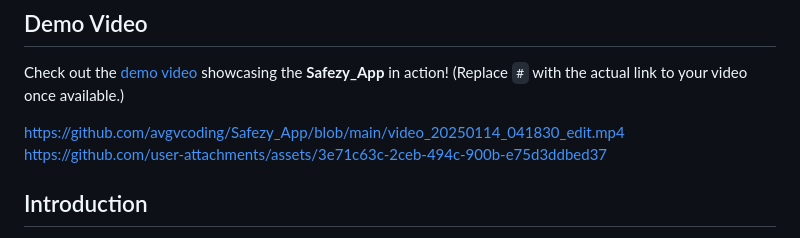
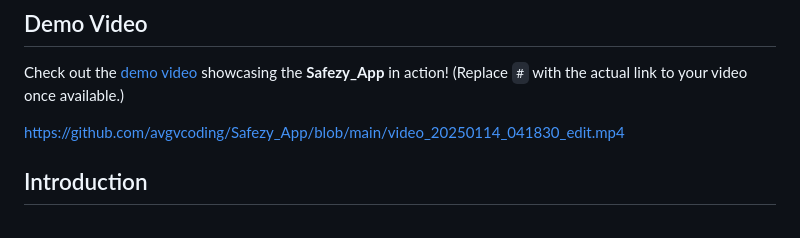
Before and after one commit to avgvcoding/Safezy_App, a Markdown page: README.md, the part around the change. Drawn GitHub-style.

```diff
--- a/README.md
+++ b/README.md
@@ -24,7 +24,6 @@
 Check out the [demo video](https://github.com/avgvcoding/Safezy_App/blob/main/video_20250114_041830_edit.mp4) showcasing the **Safezy_App** in action! (Replace `#` with the actual link to your video once available.)
 
 https://github.com/avgvcoding/Safezy_App/blob/main/video_20250114_041830_edit.mp4
-https://github.com/user-attachments/assets/3e71c63c-2ceb-494c-900b-e75d3ddbed37
 
 ## Introduction
 
```
